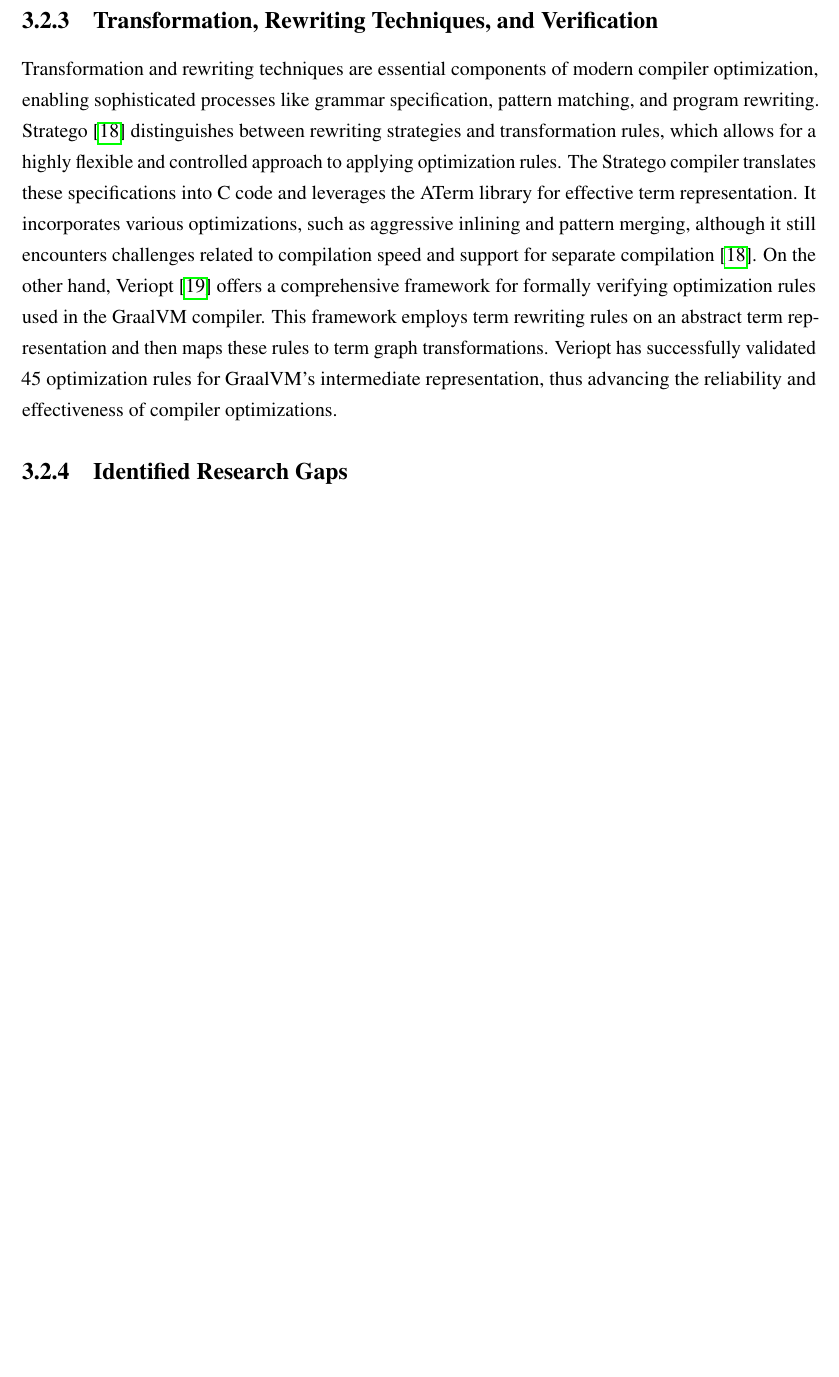
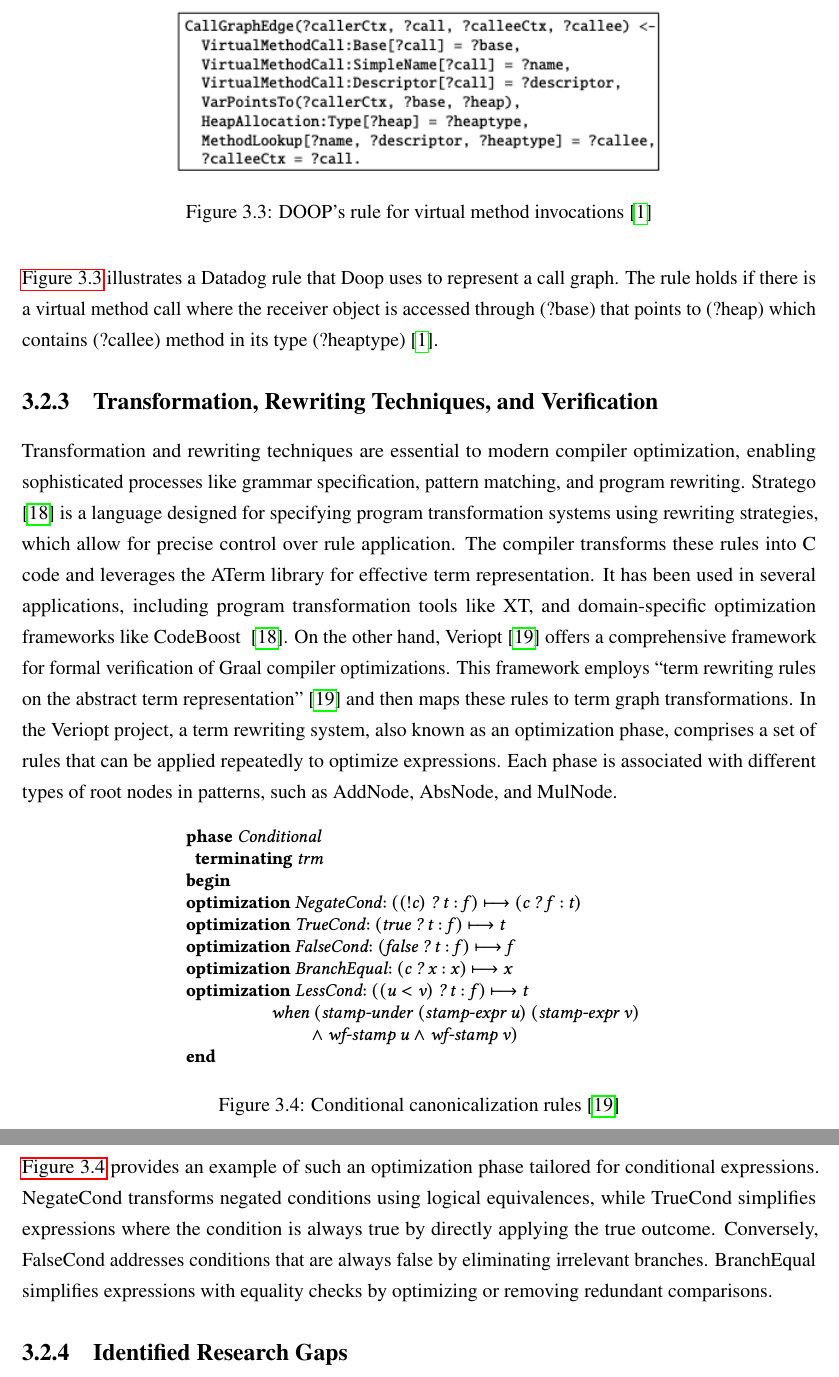
Before and after one commit to tienngthth/thesis-reports, a LaTeX thesis (proposal/MainThesis.tex, which reads proposal/Background/Background.tex): part of page 9 of 18 before the commit and two parts of pages 9 and 10 of 19 after it, the two joined at a grey line, cut at the place of the change, the shorter picture padded with empty space. Compiled offline with pdfLaTeX.

Commit message:
Fix project proposal (B)

```diff
--- a/proposal/Background/Background.tex
+++ b/proposal/Background/Background.tex
@@ -59,6 +61,23 @@ DataLog has established itself as a powerful tool in compiler implementation thr
+\begin{figure}[h]
+    \centering
+    \includegraphics[width=0.65\textwidth]{Packages/Doop.png}
+    \caption{DOOP's rule for virtual method invocations \cite{Bravenboer2009}}
+    \label{figure:doop}
+\end{figure}
+\autoref{figure:doop} illustrates a Datadog rule that Doop uses to represent a call graph. The rule holds if there is a virtual method call where the receiver object is accessed through (?base) that points to (?heap) which contains (?callee) method in its type (?heaptype) \cite{Bravenboer2009}.
 
 \subsection{Transformation, Rewriting Techniques, and Verification}
-Transformation and rewriting techniques are essential components of modern compiler optimization, enabling sophisticated processes like grammar specification, pattern matching, and program rewriting. Stratego \cite{Eelco2001} distinguishes between rewriting strategies and transformation rules, which allows for a highly flexible and controlled approach to applying optimization rules. The Stratego compiler translates these specifications into C code and leverages the ATerm library for effective term representation. It incorporates various optimizations, such as aggressive inlining and pattern merging, although it still encounters challenges related to compilation speed and support for separate compilation~\cite{Eelco2001}. On the other hand, Veriopt \cite{Webb2023} offers a comprehensive framework for formally verifying optimization rules used in the GraalVM compiler. This framework employs term rewriting rules on an abstract term representation and then maps these rules to term graph transformations. Veriopt has successfully validated 45 optimization rules for GraalVM’s intermediate representation, thus advancing the reliability and effectiveness of compiler optimizations.
+Transformation and rewriting techniques are essential to modern compiler optimization, enabling sophisticated processes like grammar specification, pattern matching, and program rewriting. Stratego \cite{Eelco2001} is a language designed for specifying program transformation systems using rewriting strategies, which allow for precise control over rule application. The compiler transforms these rules into C code and leverages the ATerm library for effective term representation. It has been used in several applications, including program transformation tools like XT, and domain-specific optimization frameworks like CodeBoost ~\cite{Eelco2001}. On the other hand, Veriopt \cite{Webb2023} offers a comprehensive framework for formal verification of Graal compiler optimizations. This framework employs  ``term rewriting rules on the abstract term representation" \cite{Webb2023} and then maps these rules to term graph transformations. In the Veriopt project, a term rewriting system, also known as an optimization phase, comprises a set of rules that can be applied repeatedly to optimize expressions. Each phase is associated with different types of root nodes in patterns, such as AddNode, AbsNode, and MulNode.
+
+\begin{figure}[h]
+    \centering
+    \includegraphics[width=0.6\textwidth]{Packages/veriopt.png}
+    \caption{Conditional canonicalization rules \cite{Webb2023}}
+    \label{figure:veriopt}
+\end{figure}
+
+\newpage
+\autoref{figure:veriopt} provides an example of such an optimization phase tailored for conditional expressions. NegateCond transforms negated conditions using logical equivalences, while TrueCond simplifies expressions where the condition is always true by directly applying the true outcome. Conversely, FalseCond addresses conditions that are always false by eliminating irrelevant branches. BranchEqual simplifies expressions with equality checks by optimizing or removing redundant comparisons.
 
 \subsection{Identified Research Gaps}
 Despite the established effectiveness of logic programming languages like Datalog in program analysis, there is limited research on integrating these techniques within modern compiler frameworks such as GraalVM. While significant advancements have been made in transformation and rewriting techniques using domain-specific languages (DSLs) and other paradigms, there is a notable absence of comparative studies on incorporating logic programming-based optimizations into GraalVM. This gap extends to a lack of empirical evidence assessing the impact of such techniques on optimization time and efficiency. Integrating Prolog-based rules with GraalVM’s graph-based IR is particularly challenging due to insufficient research on mapping Graal IR to Prolog and ensuring that Prolog-based optimizers work effectively within the Java environment. Addressing these challenges could enhance our understanding of how to apply logic programming in modern compilers and improve compiler optimization practices by providing valuable insights into the performance and effectiveness of these techniques.
--- a/proposal/MainThesis.tex
+++ b/proposal/MainThesis.tex
@@ -5,7 +5,7 @@
 \author{Thi Thuy Tien Nguyen}
 \currentdegrees{Master of Computer Science (Management)}
 \orcid{\href{add your ORCID url here}{Candidate's ORCID}}
-\date{22 August 2024}
+\date{12 September 2024}
 \school{School of Electrical Engineering and Computer Science}
 \university{The University of Queensland}
 
```
Also changed, not shown: proposal/Plan/Plan.tex (+4 -4 lines), proposal/References/Bibliography.bib (+1 -1 lines), proposal/MainThesis.pdf, proposal/Packages/Doop.png (added), proposal/Packages/Prolog.png, proposal/Packages/veriopt.png (added), proposal/ProposalDraft_s4833843.pdf, proposal/Background/Background.tex (20 more changed lines), 1 other file.
